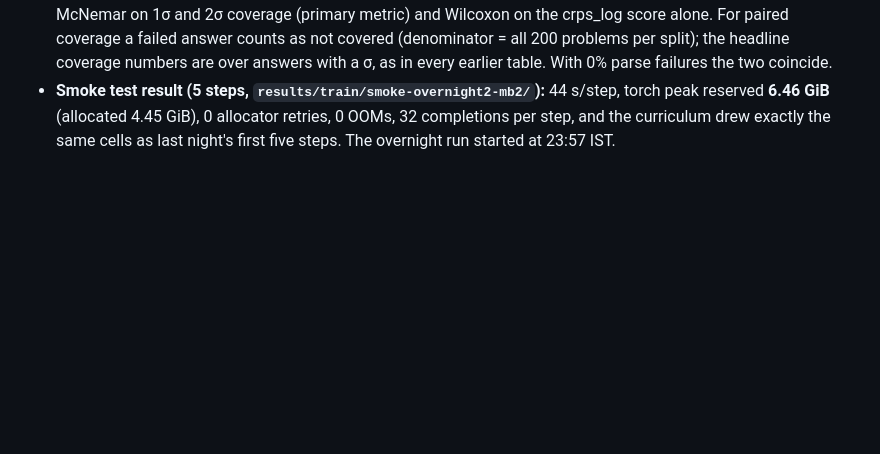
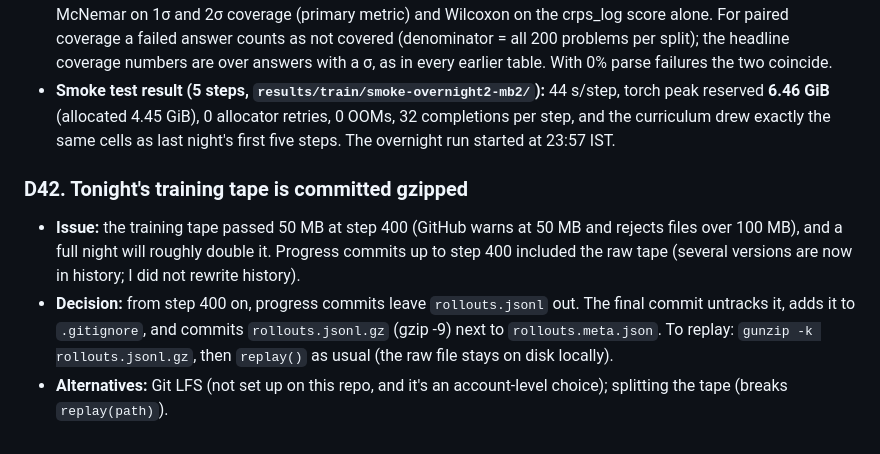
Before and after one commit to RaghhavMalani/operation-physics, a Markdown page: DECISIONS.md, the part around the change. Rendered like a GitHub page; blank space fills up the shorter version.

Commit message:
DECISIONS D42: commit tonight's training tape gzipped (50 MB limit)
Co-Authored-By: Claude Opus 5.5 <noreply@anthropic.com>

```diff
--- a/DECISIONS.md
+++ b/DECISIONS.md
@@ -504,3 +504,13 @@ worth a second look.
 - **Smoke test result (5 steps, `results/train/smoke-overnight2-mb2/`):** 44 s/step, torch peak reserved
   **6.46 GiB** (allocated 4.45 GiB), 0 allocator retries, 0 OOMs, 32 completions per step, and the curriculum
   drew exactly the same cells as last night's first five steps. The overnight run started at 23:57 IST.
+
+### D42. Tonight's training tape is committed gzipped
+- **Issue:** the training tape passed 50 MB at step 400 (GitHub warns at 50 MB and rejects files over 100 MB), and
+  a full night will roughly double it. Progress commits up to step 400 included the raw tape (several versions
+  are now in history; I did not rewrite history).
+- **Decision:** from step 400 on, progress commits leave `rollouts.jsonl` out. The final commit untracks it, adds
+  it to `.gitignore`, and commits `rollouts.jsonl.gz` (gzip -9) next to `rollouts.meta.json`. To replay:
+  `gunzip -k rollouts.jsonl.gz`, then `replay()` as usual (the raw file stays on disk locally).
+- **Alternatives:** Git LFS (not set up on this repo, and it's an account-level choice); splitting the tape
+  (breaks `replay(path)`).
```
